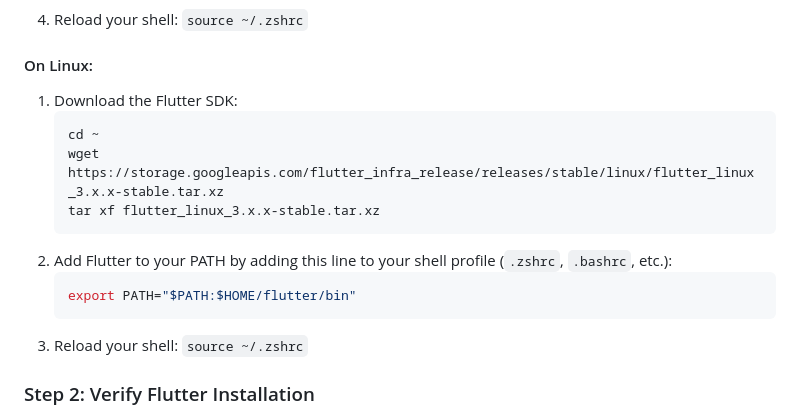
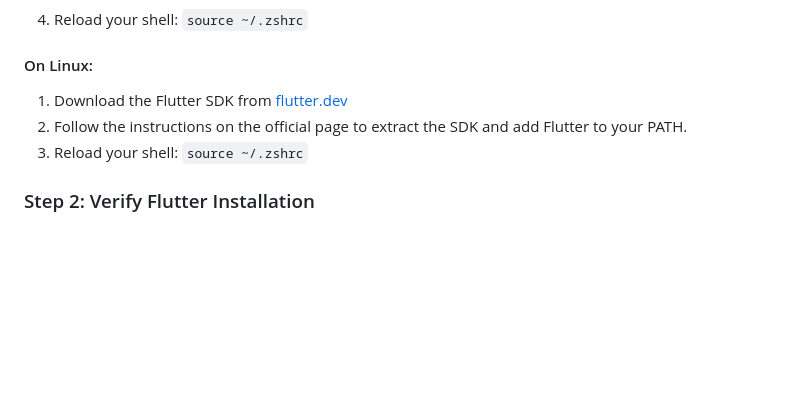
Before and after one commit to Jocelyn-JE/AREA-51, a Markdown page: mobile_client/README.md, the part around the change. GitHub-like rendering; blank space fills up the shorter version.

Commit message:
:memo: Update mobile_client/README.md
Co-authored-by: Copilot <175728472+Copilot@users.noreply.github.com>

````diff
--- a/mobile_client/README.md
+++ b/mobile_client/README.md
@@ -32,16 +32,8 @@ Before you begin, make sure you have the following installed on your system:
 4. Reload your shell: `source ~/.zshrc`
 
 #### On Linux:
-1. Download the Flutter SDK:
-   ```bash
-   cd ~
-   wget https://storage.googleapis.com/flutter_infra_release/releases/stable/linux/flutter_linux_3.x.x-stable.tar.xz
-   tar xf flutter_linux_3.x.x-stable.tar.xz
-   ```
-2. Add Flutter to your PATH by adding this line to your shell profile (`.zshrc`, `.bashrc`, etc.):
-   ```bash
-   export PATH="$PATH:$HOME/flutter/bin"
-   ```
+1. Download the Flutter SDK from [flutter.dev](https://docs.flutter.dev/get-started/install/linux)
+2. Follow the instructions on the official page to extract the SDK and add Flutter to your PATH.
 3. Reload your shell: `source ~/.zshrc`
 
 ### Step 2: Verify Flutter Installation
````
